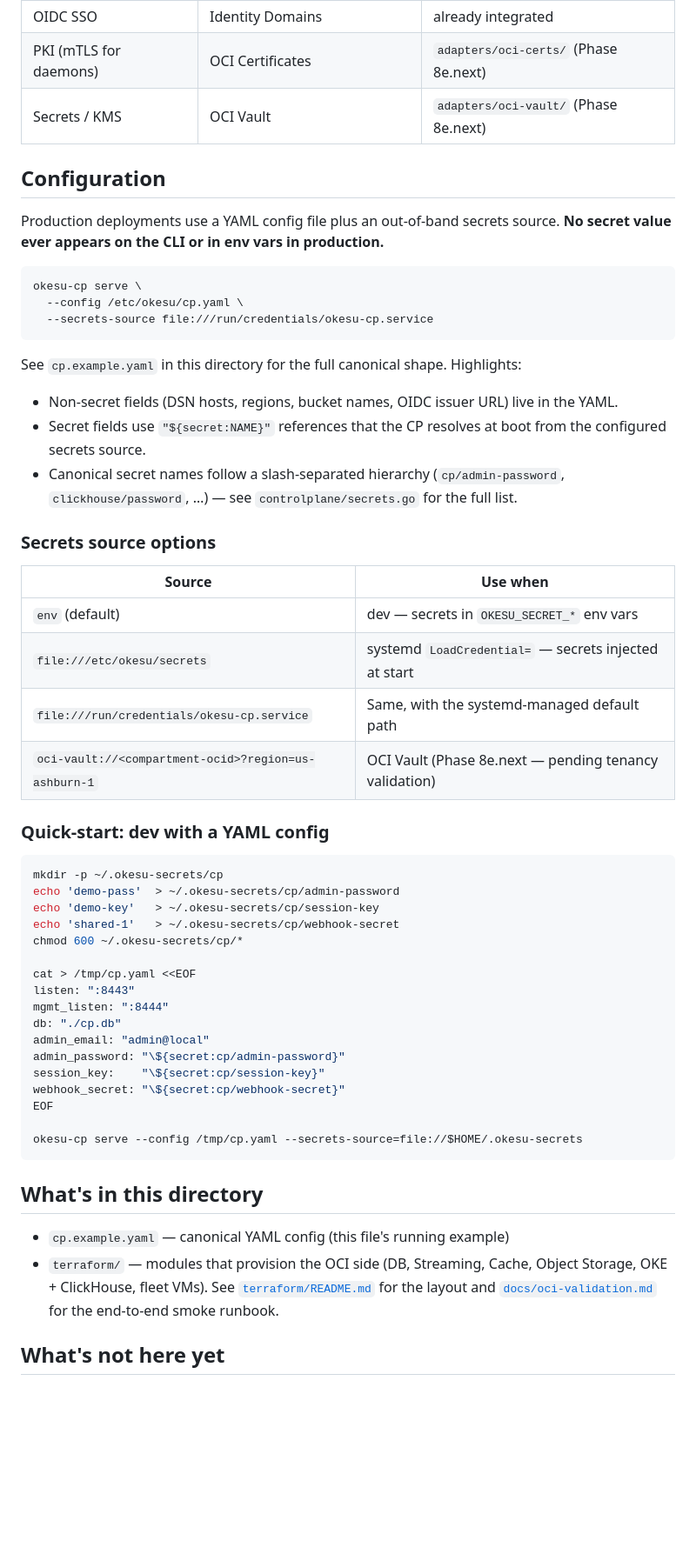
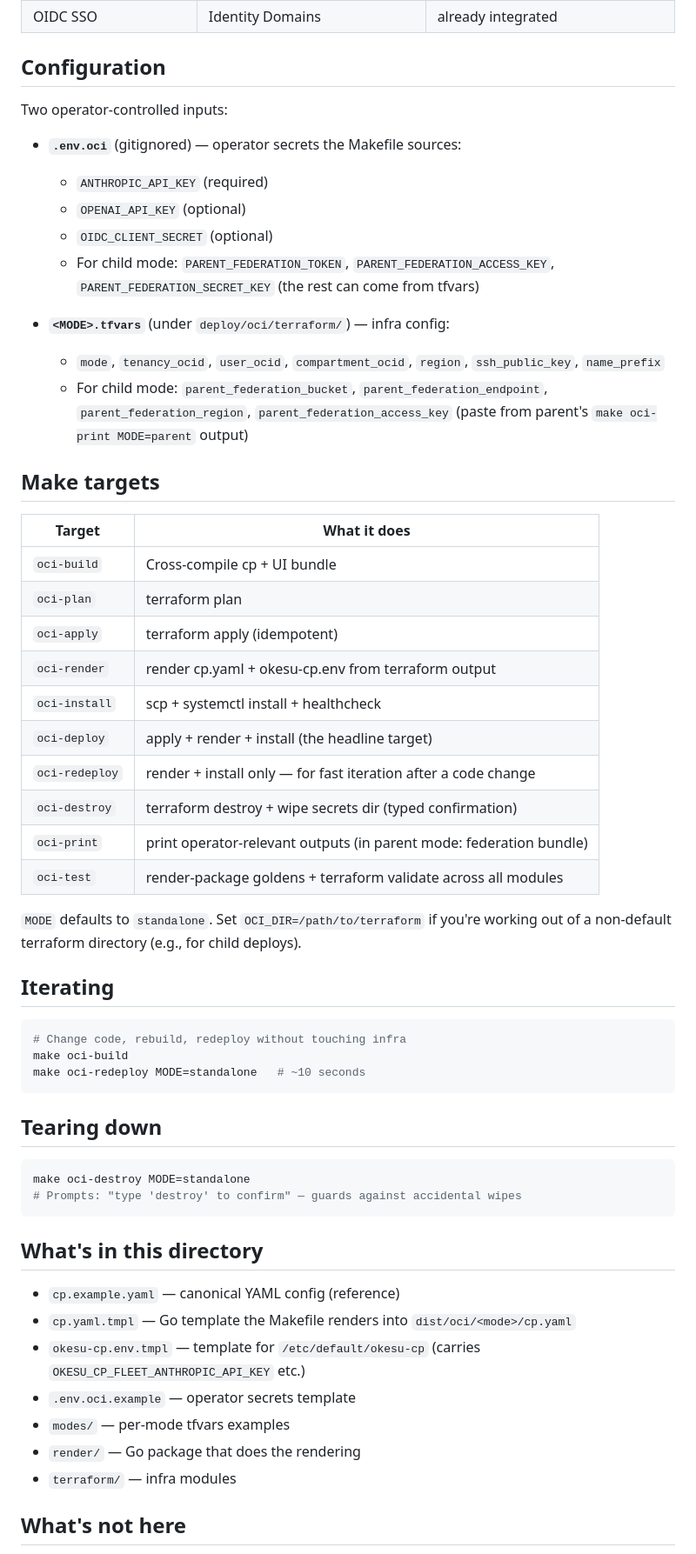
Before and after one commit to mrbrutti/okesu, a Markdown page: deploy/oci/README.md, the part around one of its changes. Shown at 87% size. Drawn GitHub-style; blank space fills up the shorter version.

Commit message:
deploy/oci: README — rewrite for VM-based make oci-deploy flow
Co-Authored-By: Claude Sonnet 4.6 <noreply@anthropic.com>

````diff
--- a/deploy/oci/README.md
+++ b/deploy/oci/README.md
@@ -21,69 +81,61 @@ operator-facing side of that story: how to provision the dependencies.
 | OIDC SSO                    | Identity Domains                     | already integrated                     |
-| PKI (mTLS for daemons)      | OCI Certificates                     | `adapters/oci-certs/` (Phase 8e.next)  |
-| Secrets / KMS               | OCI Vault                            | `adapters/oci-vault/` (Phase 8e.next)  |
 
 ## Configuration
 
-Production deployments use a YAML config file plus an out-of-band
-secrets source. **No secret value ever appears on the CLI or in env
-vars in production.**
+Two operator-controlled inputs:
+
+- **`.env.oci`** (gitignored) — operator secrets the Makefile sources:
+  - `ANTHROPIC_API_KEY` (required)
+  - `OPENAI_API_KEY` (optional)
+  - `OIDC_CLIENT_SECRET` (optional)
+  - For child mode: `PARENT_FEDERATION_TOKEN`, `PARENT_FEDERATION_ACCESS_KEY`, `PARENT_FEDERATION_SECRET_KEY` (the rest can come from tfvars)
+
+- **`<MODE>.tfvars`** (under `deploy/oci/terraform/`) — infra config:
+  - `mode`, `tenancy_ocid`, `user_ocid`, `compartment_ocid`, `region`, `ssh_public_key`, `name_prefix`
+  - For child mode: `parent_federation_bucket`, `parent_federation_endpoint`, `parent_federation_region`, `parent_federation_access_key` (paste from parent's `make oci-print MODE=parent` output)
+
+## Make targets
+
+| Target | What it does |
+|---|---|
+| `oci-build` | Cross-compile cp + UI bundle |
+| `oci-plan` | terraform plan |
+| `oci-apply` | terraform apply (idempotent) |
+| `oci-render` | render cp.yaml + okesu-cp.env from terraform output |
+| `oci-install` | scp + systemctl install + healthcheck |
+| `oci-deploy` | apply + render + install (the headline target) |
+| `oci-redeploy` | render + install only — for fast iteration after a code change |
+| `oci-destroy` | terraform destroy + wipe secrets dir (typed confirmation) |
+| `oci-print` | print operator-relevant outputs (in parent mode: federation bundle) |
+| `oci-test` | render-package goldens + terraform validate across all modules |
+
+`MODE` defaults to `standalone`. Set `OCI_DIR=/path/to/terraform` if you're
+working out of a non-default terraform directory (e.g., for child deploys).
+
+## Iterating
 
 ```bash
-okesu-cp serve \
-  --config /etc/okesu/cp.yaml \
-  --secrets-source file:///run/credentials/okesu-cp.service
+# Change code, rebuild, redeploy without touching infra
+make oci-build
+make oci-redeploy MODE=standalone   # ~10 seconds
 ```
 
-See `cp.example.yaml` in this directory for the full canonical shape.
-Highlights:
-
-- Non-secret fields (DSN hosts, regions, bucket names, OIDC issuer
-  URL) live in the YAML.
-- Secret fields use `"${secret:NAME}"` references that the CP resolves
-  at boot from the configured secrets source.
-- Canonical secret names follow a slash-separated hierarchy
-  (`cp/admin-password`, `clickhouse/password`, …) — see
-  `controlplane/secrets.go` for the full list.
-
-### Secrets source options
-
-| Source                                              | Use when                                         |
-|-----------------------------------------------------|--------------------------------------------------|
-| `env` (default)                                      | dev — secrets in `OKESU_SECRET_*` env vars       |
-| `file:///etc/okesu/secrets`                          | systemd `LoadCredential=` — secrets injected at start |
-| `file:///run/credentials/okesu-cp.service`           | Same, with the systemd-managed default path     |
-| `oci-vault://<compartment-ocid>?region=us-ashburn-1` | OCI Vault (Phase 8e.next — pending tenancy validation) |
-
-### Quick-start: dev with a YAML config
+## Tearing down
 
 ```bash
-mkdir -p ~/.okesu-secrets/cp
-echo 'demo-pass'  > ~/.okesu-secrets/cp/admin-password
-echo 'demo-key'   > ~/.okesu-secrets/cp/session-key
-echo 'shared-1'   > ~/.okesu-secrets/cp/webhook-secret
-chmod 600 ~/.okesu-secrets/cp/*
-
-cat > /tmp/cp.yaml <<EOF
-listen: ":8443"
-mgmt_listen: ":8444"
-db: "./cp.db"
-admin_email: "admin@local"
-admin_password: "\${secret:cp/admin-password}"
-session_key:    "\${secret:cp/session-key}"
-webhook_secret: "\${secret:cp/webhook-secret}"
-EOF
-
-okesu-cp serve --config /tmp/cp.yaml --secrets-source=file://$HOME/.okesu-secrets
+make oci-destroy MODE=standalone
+# Prompts: "type 'destroy' to confirm" — guards against accidental wipes
 ```
 
 ## What's in this directory
 
-- `cp.example.yaml` — canonical YAML config (this file's running example)
-- `terraform/` — modules that provision the OCI side (DB, Streaming,
-  Cache, Object Storage, OKE + ClickHouse, fleet VMs). See
-  [`terraform/README.md`](terraform/README.md) for the layout and
-  [`docs/oci-validation.md`](../../docs/oci-validation.md) for the
-  end-to-end smoke runbook.
+- `cp.example.yaml` — canonical YAML config (reference)
+- `cp.yaml.tmpl` — Go template the Makefile renders into `dist/oci/<mode>/cp.yaml`
+- `okesu-cp.env.tmpl` — template for `/etc/default/okesu-cp` (carries `OKESU_CP_FLEET_ANTHROPIC_API_KEY` etc.)
+- `.env.oci.example` — operator secrets template
+- `modes/` — per-mode tfvars examples
+- `render/` — Go package that does the rendering
+- `terraform/` — infra modules
 
-## What's not here yet
+## What's not here
 
````
Also changed, not shown: other parts of deploy/oci/README.md (+72 -11 lines).
